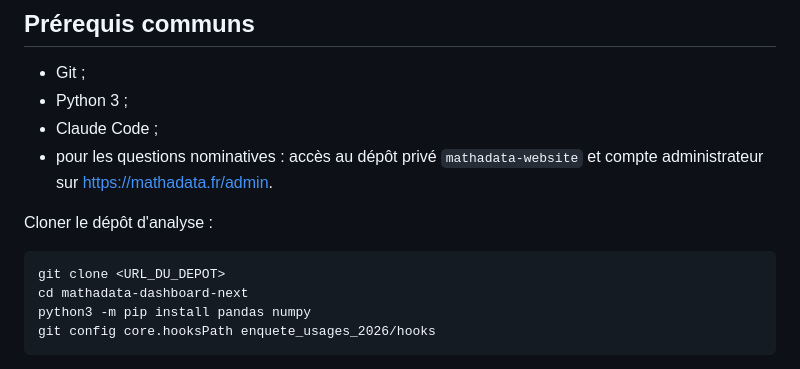
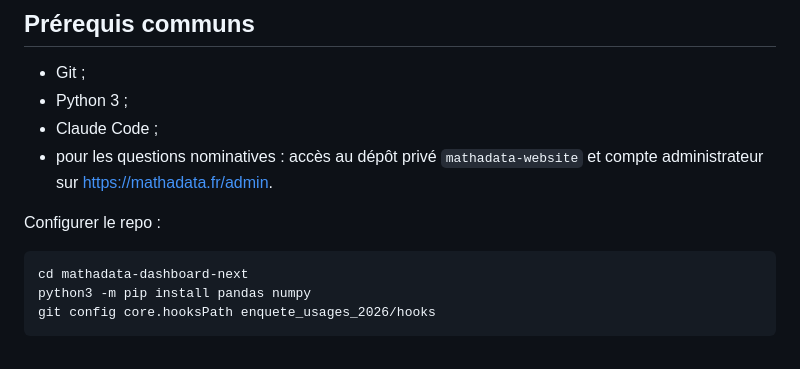
Before and after one commit to mathadata/enquete-usages, a Markdown page: POUR_DEMARRER.md, the part around the change. GitHub-like rendering.

Commit message:
simplification du guide demarrage

````diff
--- a/POUR_DEMARRER.md
+++ b/POUR_DEMARRER.md
@@ -15,10 +15,9 @@ La mise à jour complète des sources et des chiffres est une opération distinc
 - pour les questions nominatives : accès au dépôt privé `mathadata-website` et compte administrateur
   sur <https://mathadata.fr/admin>.
 
-Cloner le dépôt d'analyse :
+Configurer le repo :
 
 ```bash
-git clone <URL_DU_DEPOT>
 cd mathadata-dashboard-next
 python3 -m pip install pandas numpy
 git config core.hooksPath enquete_usages_2026/hooks
````
